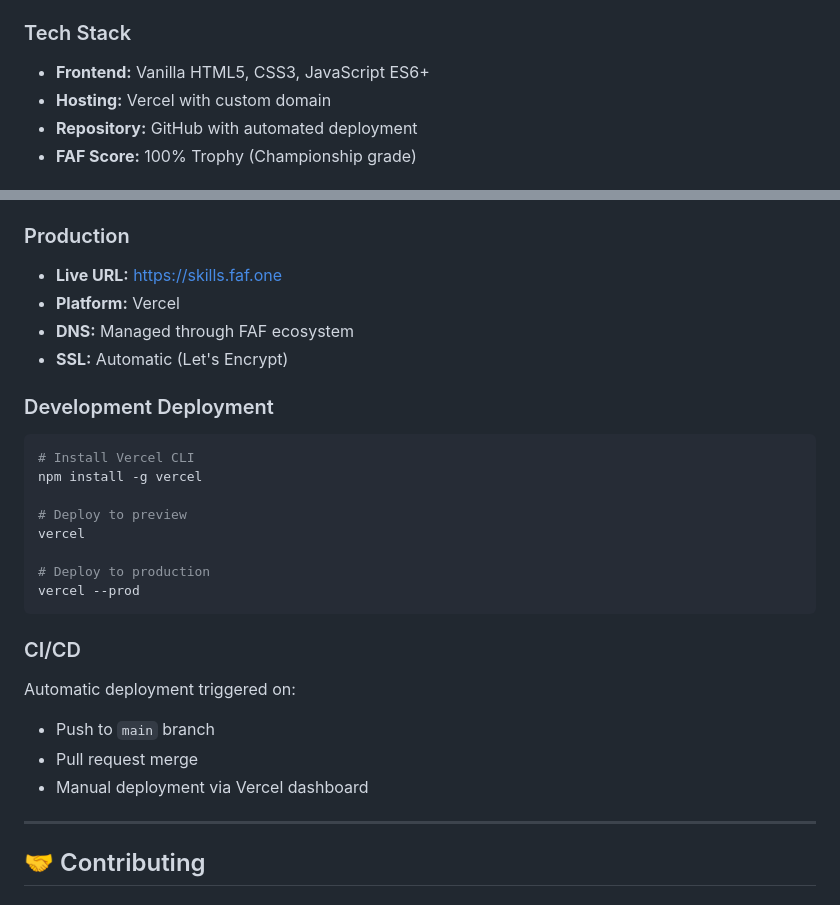
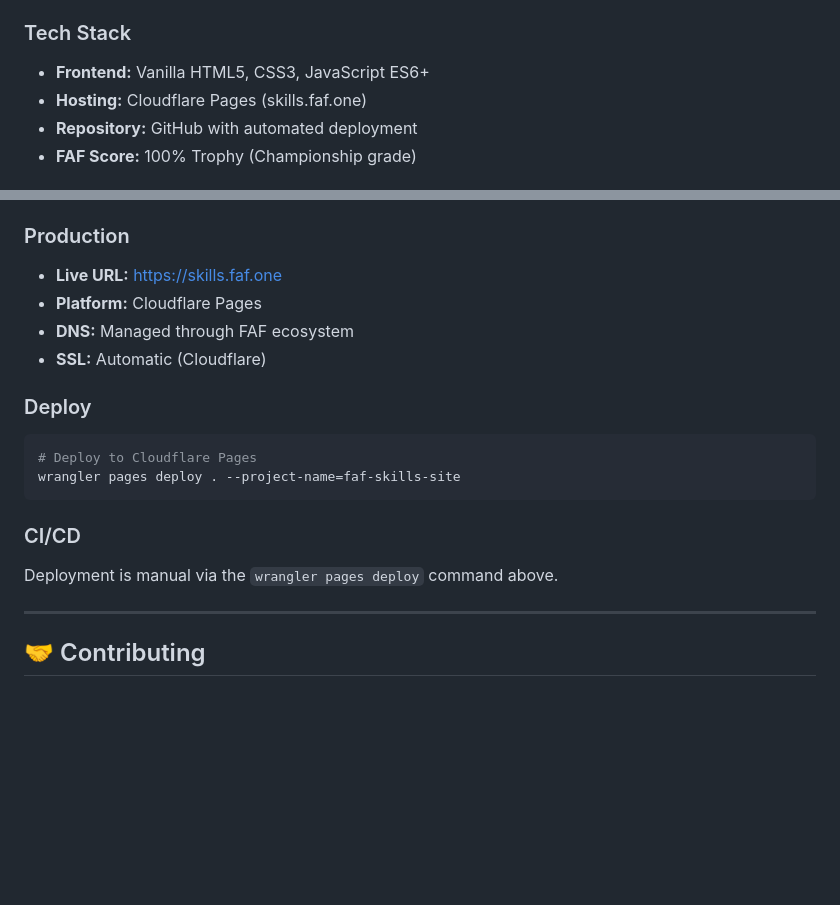
Before and after one commit to Wolfe-Jam/faf-skills-site, a Markdown page: README.md, 2 parts joined by grey strips. Rendered like a GitHub page; blank space fills up the shorter version.

Commit message:
docs: fix stale Vercel deployment docs — update to Cloudflare Pages
- Hosting: Vercel with custom domain → Cloudflare Pages (skills.faf.one)
- Platform: Vercel → Cloudflare Pages
- SSL note: Let's Encrypt → Cloudflare
- Replace npm install -g vercel / vercel / vercel --prod block with real deploy command: wrangler pages deploy . --project-name=faf-skills-site
- Remove 'Manual deployment via Vercel dashboard' — not accurate
- CI/CD note updated: manual wrangler deploy (no push-triggered workflow present)

Co-Authored-By: Claude Opus 4.8 (1M context) <noreply@anthropic.com>

````diff
--- a/README.md
+++ b/README.md
@@ -100,7 +100,7 @@ python -m http.server 8000
 
 ### Tech Stack
 - **Frontend:** Vanilla HTML5, CSS3, JavaScript ES6+
-- **Hosting:** Vercel with custom domain
+- **Hosting:** Cloudflare Pages (skills.faf.one)
 - **Repository:** GitHub with automated deployment
 - **FAF Score:** 100% Trophy (Championship grade)
 
@@ -147,28 +147,19 @@ Consistent with the FAF ecosystem design language used across:
 
 ### Production
 - **Live URL:** https://skills.faf.one
-- **Platform:** Vercel
+- **Platform:** Cloudflare Pages
 - **DNS:** Managed through FAF ecosystem
-- **SSL:** Automatic (Let's Encrypt)
+- **SSL:** Automatic (Cloudflare)
 
-### Development Deployment
+### Deploy
 
 ```bash
-# Install Vercel CLI
-npm install -g vercel
-
-# Deploy to preview
-vercel
-
-# Deploy to production
-vercel --prod
+# Deploy to Cloudflare Pages
+wrangler pages deploy . --project-name=faf-skills-site
 ```
 
 ### CI/CD
-Automatic deployment triggered on:
-- Push to `main` branch
-- Pull request merge
-- Manual deployment via Vercel dashboard
+Deployment is manual via the `wrangler pages deploy` command above.
 
 ---
 
````
